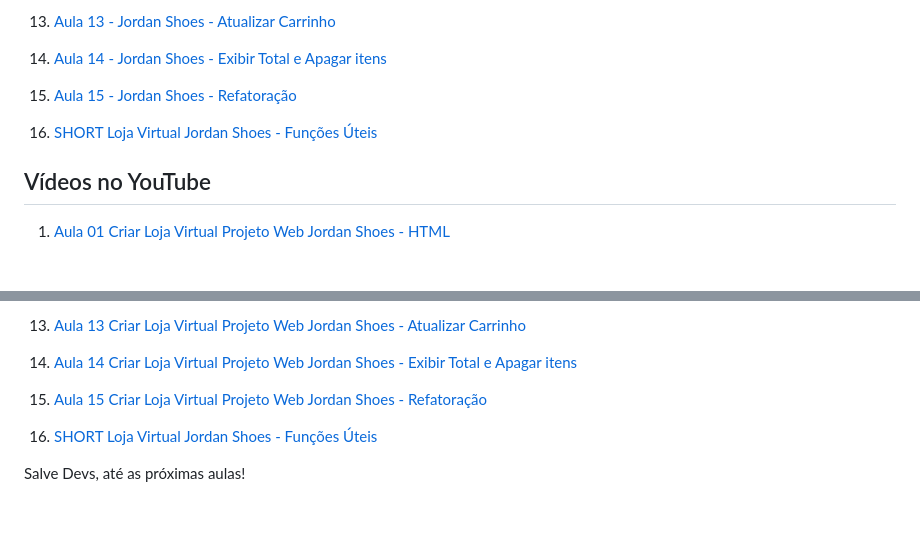
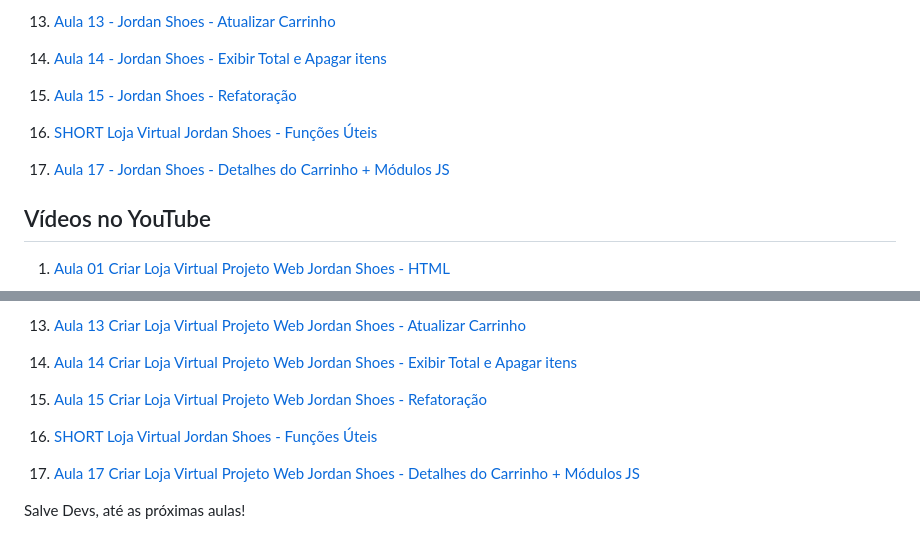
Before and after one commit to edsonmaia/loja-virtual-jordan-shoes, a Markdown page: readme.md, 2 parts joined by grey strips. GitHub-like rendering; blank space fills up the shorter version.

Commit message:
update readme and docs aula17

```diff
--- a/readme.md
+++ b/readme.md
@@ -59,6 +59,8 @@ Nosso projeto web é feito utilizando HTML5, CSS3 e JavaScript, com o objetivo d
 
 16. [SHORT Loja Virtual Jordan Shoes - Funções Úteis](https://github.com/edsonmaia/loja-virtual-jordan-shoes/blob/main/docs/aula16-jordan-shoes.md)
 
+17. [Aula 17 - Jordan Shoes - Detalhes do Carrinho + Módulos JS](https://github.com/edsonmaia/loja-virtual-jordan-shoes/blob/main/docs/aula17-jordan-shoes.md)
+
 ## Vídeos no YouTube
 
 1. [Aula 01 Criar Loja Virtual Projeto Web Jordan Shoes - HTML](https://youtu.be/so7T_7iUPx8)
@@ -93,4 +95,6 @@ Nosso projeto web é feito utilizando HTML5, CSS3 e JavaScript, com o objetivo d
 
 16. [SHORT Loja Virtual Jordan Shoes - Funções Úteis](https://www.youtube.com/shorts/4zRIjYJXXpE)
 
+17. [Aula 17 Criar Loja Virtual Projeto Web Jordan Shoes - Detalhes do Carrinho + Módulos JS](https://youtu.be/BdFCR3RIB_M)
+
 Salve Devs, até as próximas aulas!
```
Also changed, not shown: docs/aula17-jordan-shoes.md (added, +263 -0 lines).
